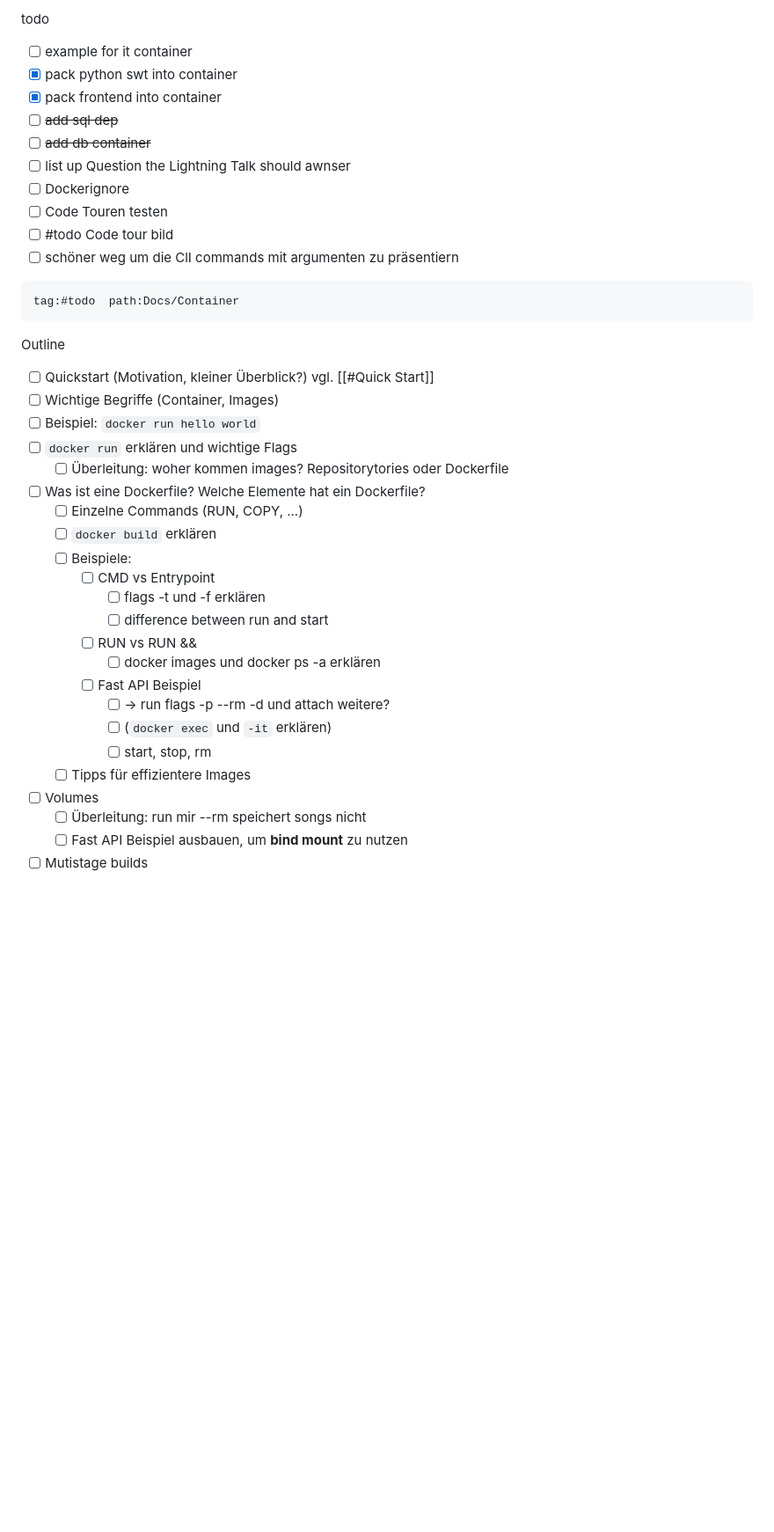
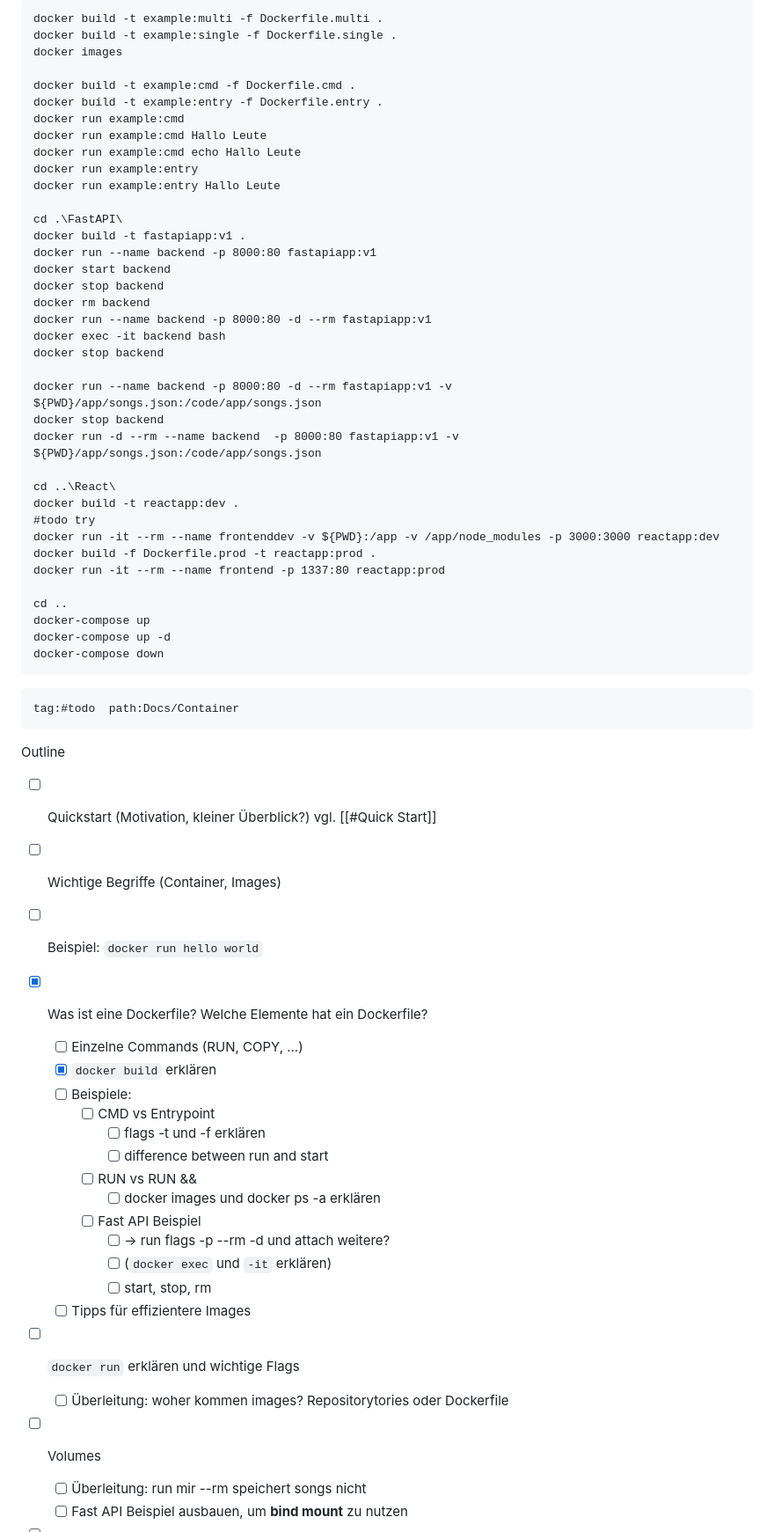
Before and after one commit to xtrilogis/ok-inf-docker, a Markdown page: Vortrag.md, the part around the change. Shown at 88% size. Rendered like a GitHub page; blank space fills up the shorter version.

Commit message:
Sync Vortrag.md from repoA

````diff
--- a/Vortrag.md
+++ b/Vortrag.md
@@ -1,14 +1,43 @@
-todo
-- [ ] example for it container
-- [x] pack python swt into container
-- [x] pack frontend into container
-- [ ] ~~add sql dep~~
-- [ ] ~~add db container~~
-- [ ] list up Question the Lightning Talk should awnser
-- [ ] Dockerignore
-- [ ] Code Touren testen
-- [ ] #todo Code tour bild
-- [ ] schöner weg um die ClI commands mit argumenten zu präsentiern
+
+```
+docker build -t example:multi -f Dockerfile.multi .
+docker build -t example:single -f Dockerfile.single .
+docker images
+
+docker build -t example:cmd -f Dockerfile.cmd .
+docker build -t example:entry -f Dockerfile.entry .
+docker run example:cmd
+docker run example:cmd Hallo Leute
+docker run example:cmd echo Hallo Leute
+docker run example:entry
+docker run example:entry Hallo Leute
+
+cd .\FastAPI\
+docker build -t fastapiapp:v1 .
+docker run --name backend -p 8000:80 fastapiapp:v1
+docker start backend
+docker stop backend
+docker rm backend
+docker run --name backend -p 8000:80 -d --rm fastapiapp:v1
+docker exec -it backend bash
+docker stop backend
+
+docker run --name backend -p 8000:80 -d --rm fastapiapp:v1 -v ${PWD}/app/songs.json:/code/app/songs.json
+docker stop backend
+docker run -d --rm --name backend  -p 8000:80 fastapiapp:v1 -v ${PWD}/app/songs.json:/code/app/songs.json
+
+cd ..\React\
+docker build -t reactapp:dev .
+#todo try
+docker run -it --rm --name frontenddev -v ${PWD}:/app -v /app/node_modules -p 3000:3000 reactapp:dev
+docker build -f Dockerfile.prod -t reactapp:prod .
+docker run -it --rm --name frontend -p 1337:80 reactapp:prod
+
+cd ..
+docker-compose up
+docker-compose up -d
+docker-compose down
+```
 
 ```query
 tag:#todo  path:Docs/Container
@@ -17,11 +46,10 @@ Outline
 - [ ] Quickstart (Motivation, kleiner Überblick?) vgl. [[#Quick Start]]
 - [ ] Wichtige Begriffe (Container, Images)
 - [ ] Beispiel: `docker run hello world`
-- [ ] `docker run` erklären und wichtige Flags
-	- [ ] Überleitung: woher kommen images? Repositorytories oder Dockerfile
-- [ ] Was ist eine Dockerfile? Welche Elemente hat ein Dockerfile?
+
+- [x] Was ist eine Dockerfile? Welche Elemente hat ein Dockerfile?
 	- [ ] Einzelne Commands (RUN, COPY, ...)
-	- [ ] `docker build` erklären
+	- [x] `docker build` erklären
 	- [ ] Beispiele:
 		- [ ] CMD vs Entrypoint
 			- [ ] flags -t und -f erklären
@@ -33,6 +61,8 @@ Outline
 			- [ ] (`docker exec` und `-it` erklären)
 			- [ ] start, stop, rm
 	- [ ] Tipps für effizientere Images
+- [ ] `docker run` erklären und wichtige Flags
+	- [ ] Überleitung: woher kommen images? Repositorytories oder Dockerfile
 - [ ] Volumes
 	- [ ] Überleitung: run mir --rm speichert songs nicht
 	- [ ] Fast API Beispiel ausbauen, um **bind mount** zu nutzen
````
